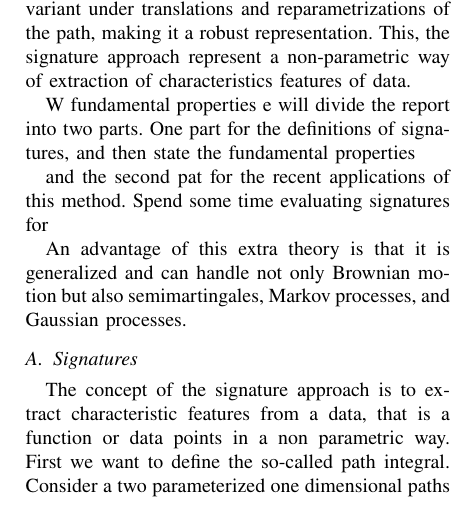
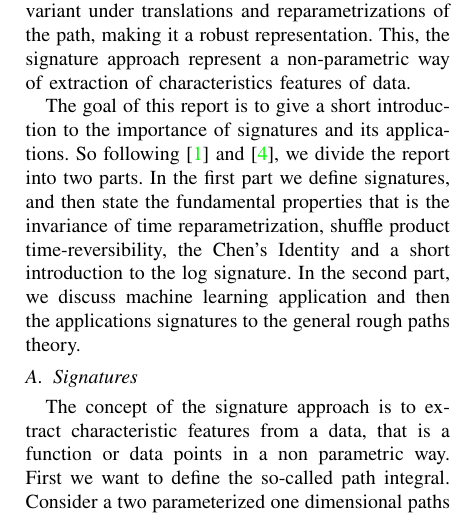
Before and after one commit to isakhammer/rough_paths, a LaTeX paper (research_project/latex/main.tex, which reads research_project/latex/introduction.tex): part of one column of page 1 of 4, cut so that both start at the same text. Compiled offline with pdfLaTeX.

Commit message:
Finished introduction

```diff
--- a/research_project/latex/introduction.tex
+++ b/research_project/latex/introduction.tex
@@ -6,8 +6,6 @@ Signatures have proven to be fundamental for several applications. The theory is
 When the space is discretized and the path is specified by the points it passes through, the resulting representation becomes large and sparse, leading to slow learning. The signature offers a more efficient way to represent a path, helping to mitigate these issues. Importantly, similar smooth curves produce similar signatures. Additionally, the signature is invariant under translations and reparametrizations of the path, making it a robust representation. This, the signature approach represent a non-parametric way of extraction of characteristics features of data.
 
 
-W fundamental properties e will divide the report into two parts. One part for the  definitions of signatures, and then state the fundamental properties
-
-and the second pat for the recent applications of this method. Spend some time evaluating signatures for
-
-An advantage of this extra theory is that it is generalized and can handle not only Brownian motion but also semimartingales, Markov processes, and Gaussian processes.
+The goal of this report is to give a short introduction to the importance of signatures and its applications. So following \cite{geng2021introduction} and \cite{chevyrev2016primer}, we divide the report into two parts. In the first part we define
+signatures, and then state the fundamental properties that is the invariance of time reparametrization, shuffle product time-reversibility, the Chen's Identity and a short introduction to the log signature. In the second part, we discuss machine
+learning application and then the applications signatures to the general rough paths theory.
```
Also changed, not shown: research_project/latex/bibliography.bib (line endings or trailing spaces).
